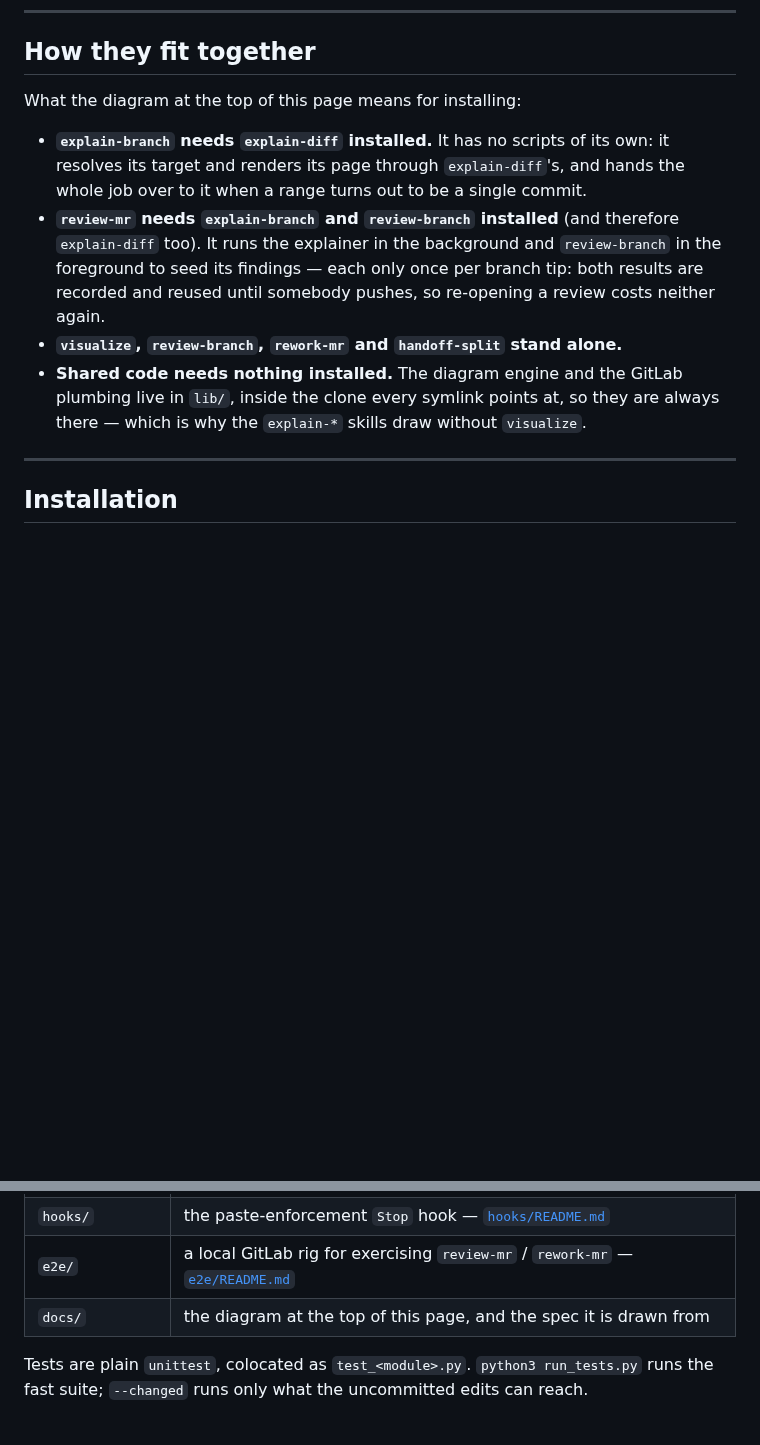
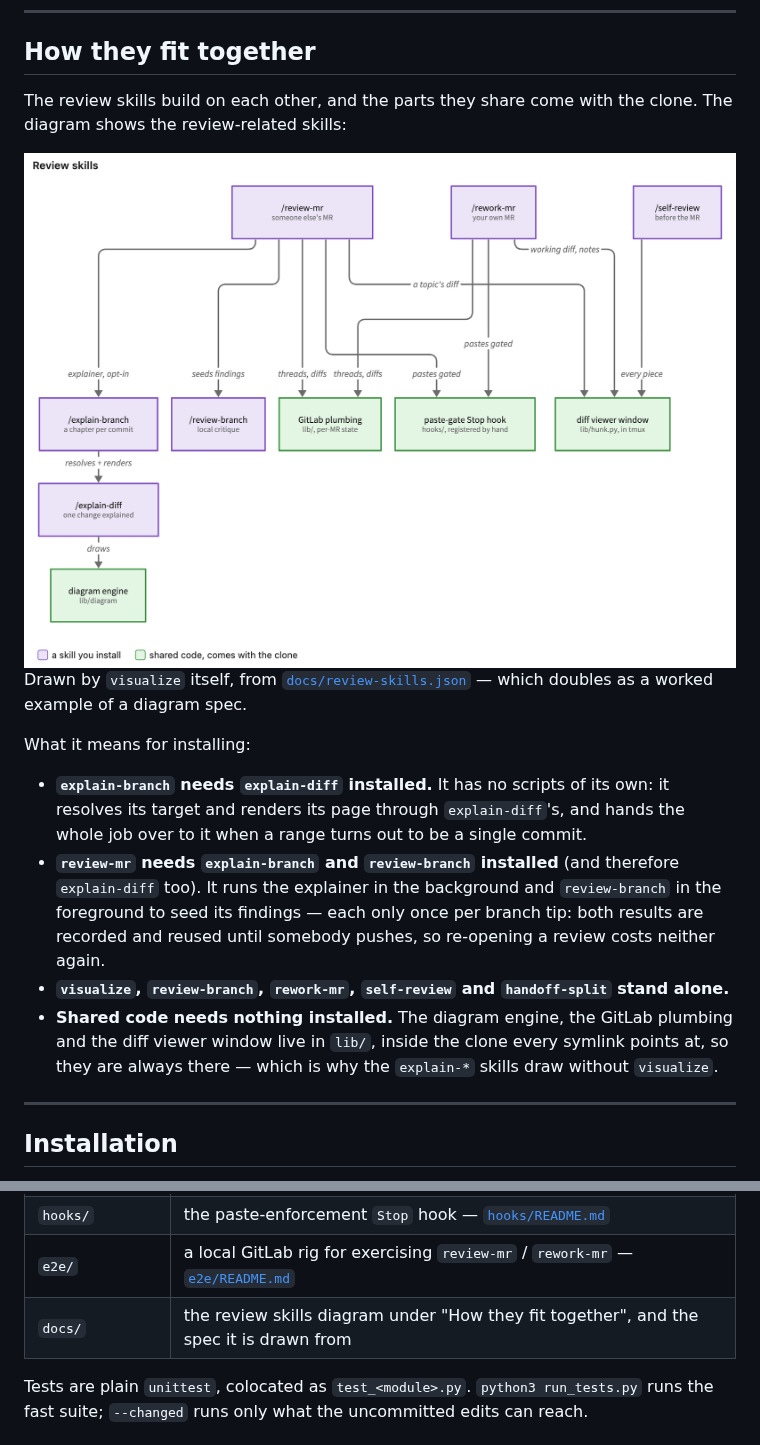
Before and after one commit to yogan/agent-skills, a Markdown page: README.md, 2 parts joined by grey strips. GitHub-like rendering; pictures changed too: docs/review-skills-light.png (added); blank space fills up the shorter version.

Commit message:
docs(readme): draw the review skills, self-review and the viewer included
The diagram at the top of the README claimed to show how the skills fit
together, but it predated self-review and handoff-split and left out the
diff viewer window that review-mr, rework-mr and self-review share.

It is now the review skills diagram: self-review and the viewer window
added, visualize dropped as not a review skill, and the files renamed to
match. It moves from the README's opening into "How they fit together",
which says it shows only the review skills.

Co-Authored-By: Claude Opus 5.5 <noreply@anthropic.com>

```diff
--- a/README.md
+++ b/README.md
@@ -104,7 +94,18 @@ and they pick the MR's state back up rather than starting over.
 
 ## How they fit together
 
-What the diagram at the top of this page means for installing:
+The review skills build on each other, and the parts they share come with the clone. The diagram
+shows the review-related skills:
+
+<picture>
+  <source media="(prefers-color-scheme: dark)" srcset="docs/review-skills-dark.png">
+  <img alt="Review skills: review-mr runs explain-branch and review-branch; explain-branch renders through explain-diff, which draws through the shared diagram engine; review-mr and rework-mr share the GitLab plumbing and the paste-gate Stop hook; review-mr, rework-mr and self-review show diffs in the shared diff viewer window" src="docs/review-skills-light.png">
+</picture>
+
+Drawn by `visualize` itself, from [`docs/review-skills.json`](docs/review-skills.json) — which
+doubles as a worked example of a diagram spec.
+
+What it means for installing:
 
 - **`explain-branch` needs `explain-diff` installed.** It has no scripts of its own: it resolves
   its target and renders its page through `explain-diff`'s, and hands the whole job over to it
@@ -113,10 +114,10 @@ What the diagram at the top of this page means for installing:
   `explain-diff` too). It runs the explainer in the background and `review-branch` in the
   foreground to seed its findings — each only once per branch tip: both results are recorded
   and reused until somebody pushes, so re-opening a review costs neither again.
-- **`visualize`, `review-branch`, `rework-mr` and `handoff-split` stand alone.**
-- **Shared code needs nothing installed.** The diagram engine and the GitLab plumbing live in
-  `lib/`, inside the clone every symlink points at, so they are always there — which is why the
-  `explain-*` skills draw without `visualize`.
+- **`visualize`, `review-branch`, `rework-mr`, `self-review` and `handoff-split` stand alone.**
+- **Shared code needs nothing installed.** The diagram engine, the GitLab plumbing and the diff
+  viewer window live in `lib/`, inside the clone every symlink points at, so they are always
+  there — which is why the `explain-*` skills draw without `visualize`.
 
 ---
 
@@ -236,7 +237,7 @@ Just enough to find your way around; the working rules for changing any of it ar
 | `lib/` | Python shared repo-wide — GitLab access, per-MR state, code snippets, and the diff viewer window (`hunk.py`, used by `review-mr`, `rework-mr` and `self-review`) |
 | `hooks/` | the paste-enforcement `Stop` hook — [`hooks/README.md`](hooks/README.md) |
 | `e2e/` | a local GitLab rig for exercising `review-mr` / `rework-mr` — [`e2e/README.md`](e2e/README.md) |
-| `docs/` | the diagram at the top of this page, and the spec it is drawn from |
+| `docs/` | the review skills diagram under "How they fit together", and the spec it is drawn from |
 
 Tests are plain `unittest`, colocated as `test_<module>.py`. `python3 run_tests.py` runs the
 fast suite; `--changed` runs only what the uncommitted edits can reach.
```
Also changed, not shown: other parts of README.md (+0 -10 lines), docs/review-skills-dark.png (added), docs/skills-overview-dark.png (deleted), docs/skills-overview-light.png (deleted), 2 other files.
